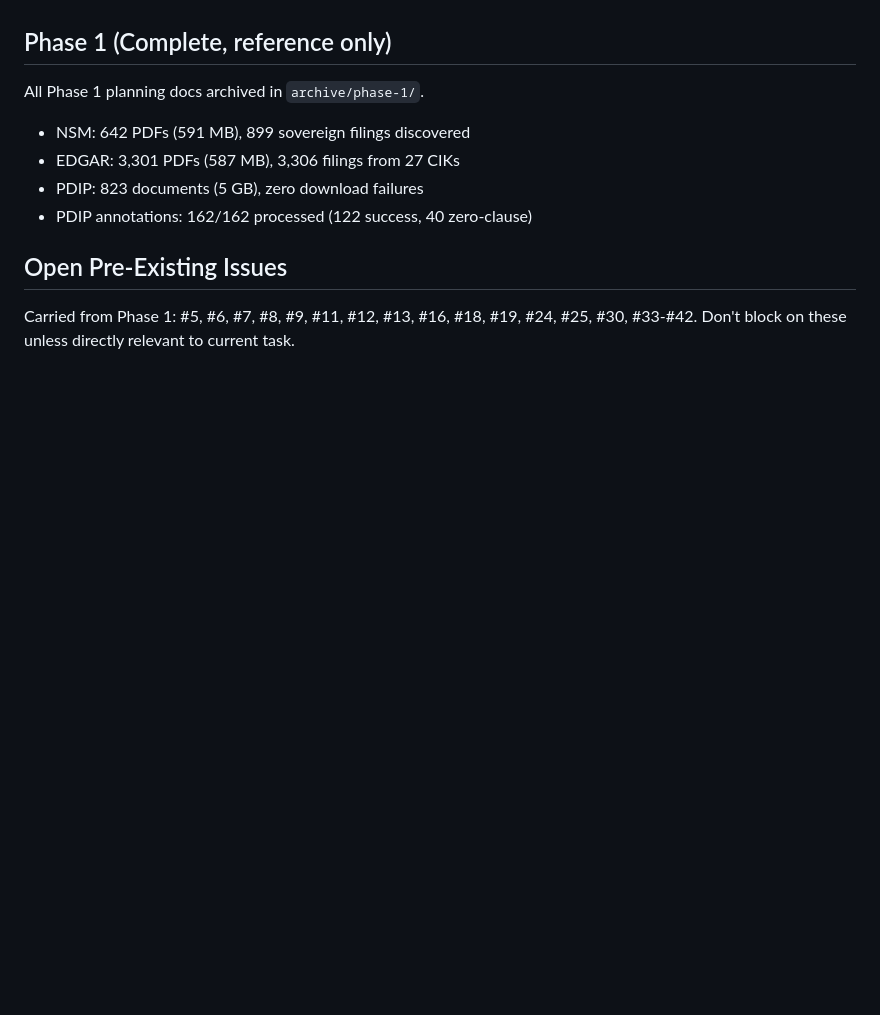
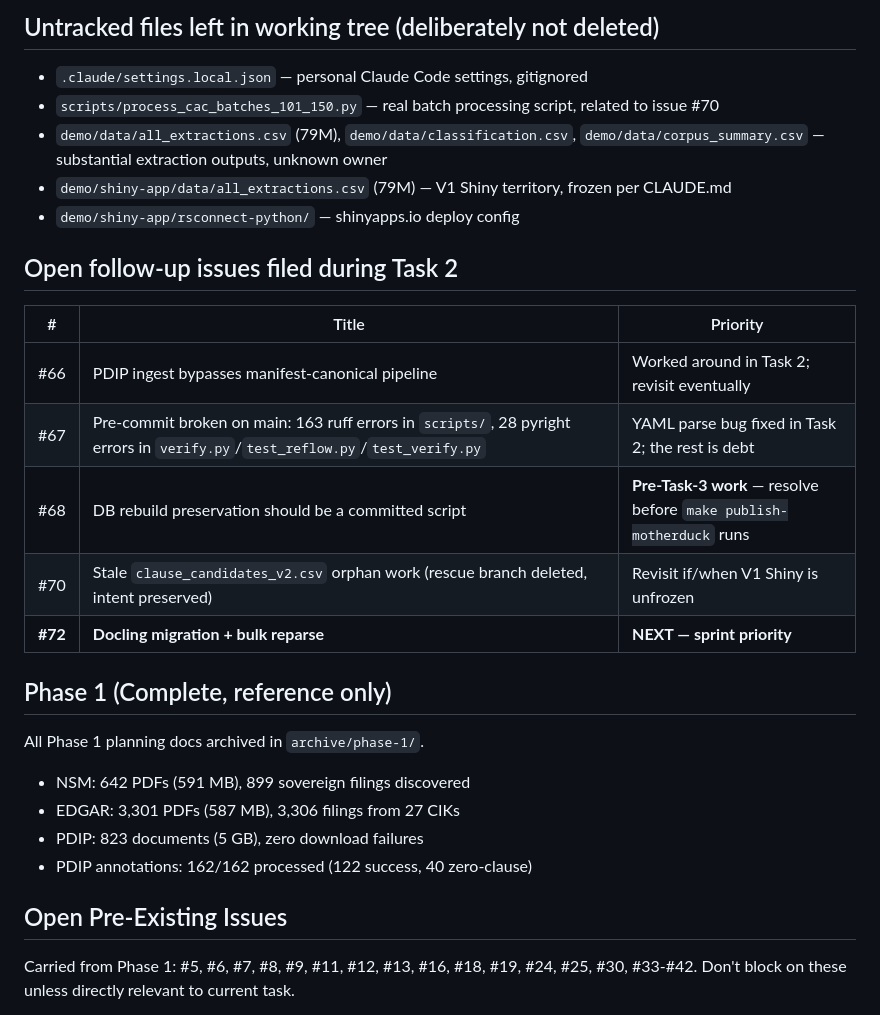
Before and after one commit to Teal-Insights/sovereign-prospectus-corpus, a Markdown page: SESSION-HANDOFF.md, the part around one of its changes. Drawn GitHub-style; blank space fills up the shorter version.

```diff
--- a/SESSION-HANDOFF.md
+++ b/SESSION-HANDOFF.md
@@ -67,3 +109,20 @@ Task 3 is five subtasks:
+## Untracked files left in working tree (deliberately not deleted)
+
+- `.claude/settings.local.json` — personal Claude Code settings, gitignored
+- `scripts/process_cac_batches_101_150.py` — real batch processing script, related to issue #70
+- `demo/data/all_extractions.csv` (79M), `demo/data/classification.csv`, `demo/data/corpus_summary.csv` — substantial extraction outputs, unknown owner
+- `demo/shiny-app/data/all_extractions.csv` (79M) — V1 Shiny territory, frozen per CLAUDE.md
+- `demo/shiny-app/rsconnect-python/` — shinyapps.io deploy config
+
+## Open follow-up issues filed during Task 2
+
+| # | Title | Priority |
+|---|---|---|
+| #66 | PDIP ingest bypasses manifest-canonical pipeline | Worked around in Task 2; revisit eventually |
+| #67 | Pre-commit broken on main: 163 ruff errors in `scripts/`, 28 pyright errors in `verify.py`/`test_reflow.py`/`test_verify.py` | YAML parse bug fixed in Task 2; the rest is debt |
+| #68 | DB rebuild preservation should be a committed script | **Pre-Task-3 work** — resolve before `make publish-motherduck` runs |
+| #70 | Stale `clause_candidates_v2.csv` orphan work (rescue branch deleted, intent preserved) | Revisit if/when V1 Shiny is unfrozen |
+| **#72** | **Docling migration + bulk reparse** | **NEXT — sprint priority** |
 
 ## Phase 1 (Complete, reference only)
 
```
Also changed, not shown: other parts of SESSION-HANDOFF.md (+85 -36 lines).
